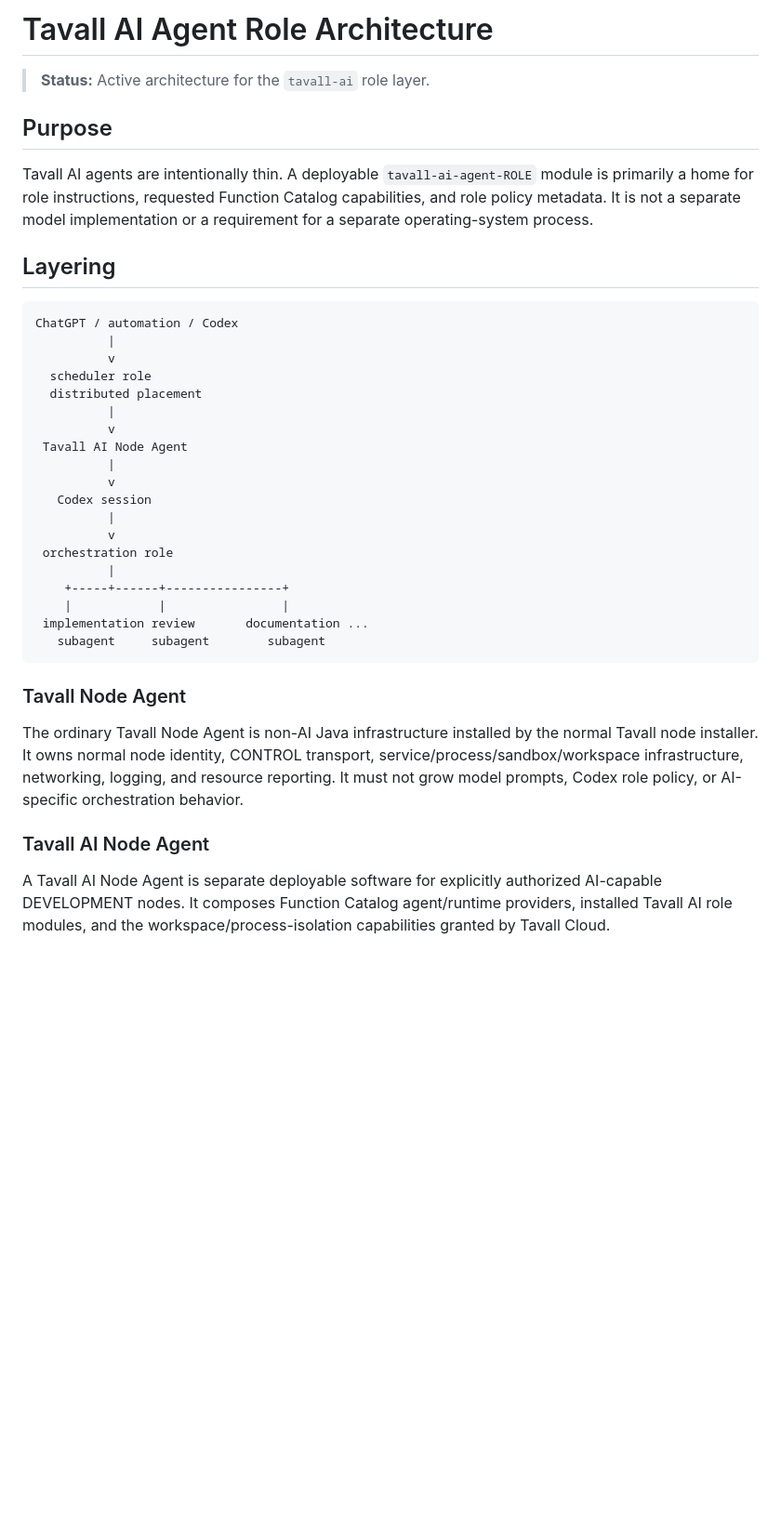
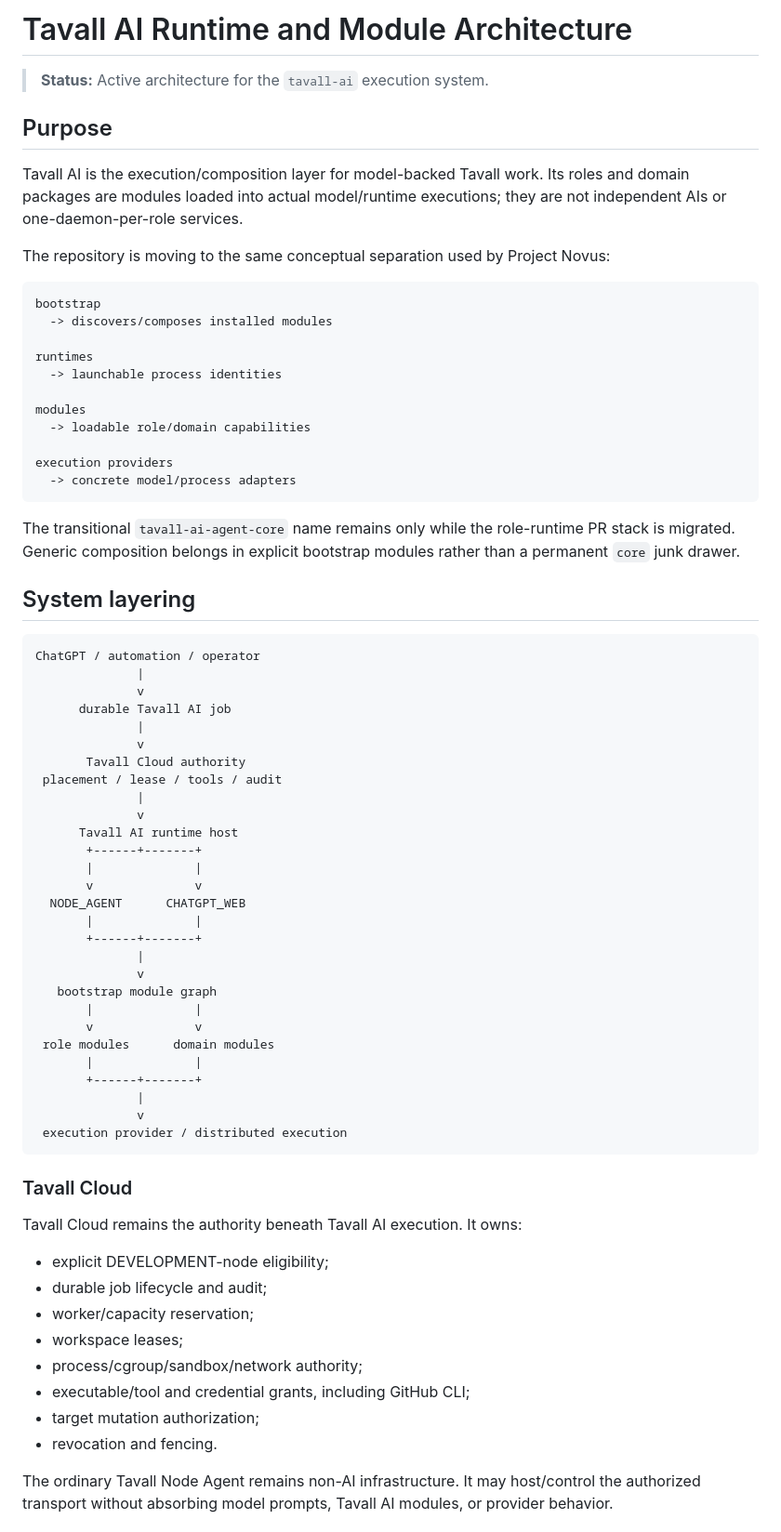
Before and after one commit to TavallStudios/tavall-ai-agent-task-manager, a Markdown page: docs/architecture/TAVALL_AI_AGENT_ROLES.md, the part around one of its changes. Shown at 93% size. Drawn GitHub-style; blank space fills up the shorter version.

Commit message:
docs: split Tavall AI bootstrap runtimes and modules

````diff
--- a/docs/architecture/TAVALL_AI_AGENT_ROLES.md
+++ b/docs/architecture/TAVALL_AI_AGENT_ROLES.md
@@ -1,39 +1,74 @@
-# Tavall AI Agent Role Architecture
+# Tavall AI Runtime and Module Architecture
 
-> **Status:** Active architecture for the `tavall-ai` role layer.
+> **Status:** Active architecture for the `tavall-ai` execution system.
 
 ## Purpose
 
-Tavall AI agents are intentionally thin. A deployable `tavall-ai-agent-ROLE` module is primarily a home for role instructions, requested Function Catalog capabilities, and role policy metadata. It is not a separate model implementation or a requirement for a separate operating-system process.
+Tavall AI is the execution/composition layer for model-backed Tavall work. Its roles and domain packages are modules loaded into actual model/runtime executions; they are not independent AIs or one-daemon-per-role services.
 
-## Layering
+The repository is moving to the same conceptual separation used by Project Novus:
 
 ```text
-ChatGPT / automation / Codex
-          |
-          v
-  scheduler role
-  distributed placement
-          |
-          v
- Tavall AI Node Agent
-          |
-          v
-   Codex session
-          |
-          v
- orchestration role
-          |
-    +-----+------+----------------+
-    |            |                |
- implementation review       documentation ...
-   subagent     subagent        subagent
+bootstrap
+  -> discovers/composes installed modules
+
+runtimes
+  -> launchable process identities
+
+modules
+  -> loadable role/domain capabilities
+
+execution providers
+  -> concrete model/process adapters
 ```
 
-### Tavall Node Agent
+The transitional `tavall-ai-agent-core` name remains only while the role-runtime PR stack is migrated. Generic composition belongs in explicit bootstrap modules rather than a permanent `core` junk drawer.
 
-The ordinary Tavall Node Agent is non-AI Java infrastructure installed by the normal Tavall node installer. It owns normal node identity, CONTROL transport, service/process/sandbox/workspace infrastructure, networking, logging, and resource reporting. It must not grow model prompts, Codex role policy, or AI-specific orchestration behavior.
+## System layering
 
-### Tavall AI Node Agent
+```text
+ChatGPT / automation / operator
+              |
+              v
+      durable Tavall AI job
+              |
+              v
+       Tavall Cloud authority
+ placement / lease / tools / audit
+              |
+              v
+      Tavall AI runtime host
+       +------+-------+
+       |              |
+       v              v
+  NODE_AGENT      CHATGPT_WEB
+       |              |
+       +------+-------+
+              |
+              v
+   bootstrap module graph
+       |              |
+       v              v
+ role modules      domain modules
+       |              |
+       +------+-------+
+              |
+              v
+ execution provider / distributed execution
+```
 
-A Tavall AI Node Agent is separate deployable software for explicitly authorized AI-capable DEVELOPMENT nodes. It composes Function Catalog agent/runtime providers, installed Tavall AI role modules, and the workspace/process-isolation capabilities granted by Tavall Cloud.
+### Tavall Cloud
+
+Tavall Cloud remains the authority beneath Tavall AI execution. It owns:
+
+- explicit DEVELOPMENT-node eligibility;
+- durable job lifecycle and audit;
+- worker/capacity reservation;
+- workspace leases;
+- process/cgroup/sandbox/network authority;
+- executable/tool and credential grants, including GitHub CLI;
+- target mutation authorization;
+- revocation and fencing.
+
+The ordinary Tavall Node Agent remains non-AI infrastructure. It may host/control the authorized transport without absorbing model prompts, Tavall AI modules, or provider behavior.
+
````
Also changed, not shown: other parts of docs/architecture/TAVALL_AI_AGENT_ROLES.md (+112 -32 lines).
